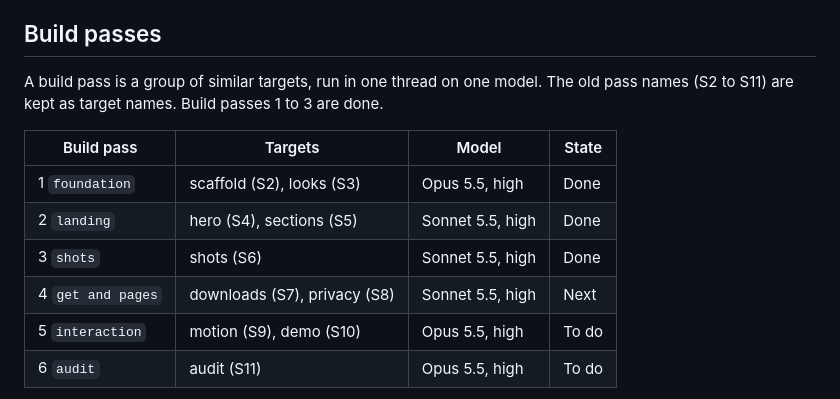
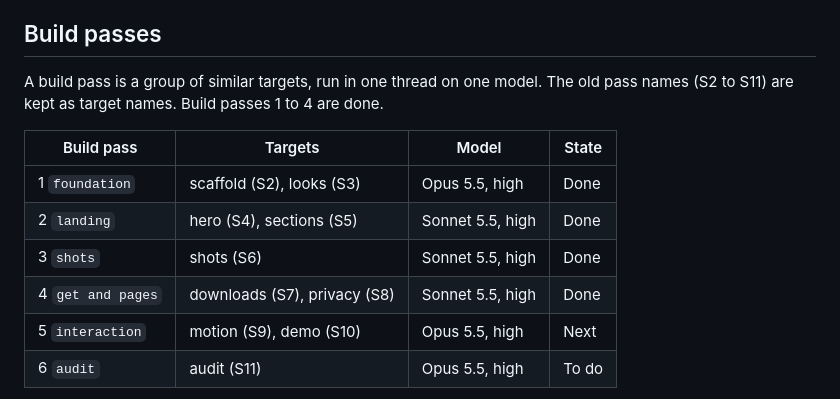
Before and after one commit to rvyyv-n/rise-site, a Markdown page: roadmap.md, the part around one of its changes. GitHub-like rendering.

```diff
--- a/roadmap.md
+++ b/roadmap.md
@@ -13,15 +13,15 @@ is git-ignored and never imported, served or committed.
 ## Build passes
 
 A build pass is a group of similar targets, run in one thread on one model. The
-old pass names (S2 to S11) are kept as target names. Build passes 1 to 3 are done.
+old pass names (S2 to S11) are kept as target names. Build passes 1 to 4 are done.
 
 | Build pass | Targets | Model | State |
 | --- | --- | --- | --- |
 | 1 `foundation` | scaffold (S2), looks (S3) | Opus 5.5, high | Done |
 | 2 `landing` | hero (S4), sections (S5) | Sonnet 5.5, high | Done |
 | 3 `shots` | shots (S6) | Sonnet 5.5, high | Done |
-| 4 `get and pages` | downloads (S7), privacy (S8) | Sonnet 5.5, high | Next |
-| 5 `interaction` | motion (S9), demo (S10) | Opus 5.5, high | To do |
+| 4 `get and pages` | downloads (S7), privacy (S8) | Sonnet 5.5, high | Done |
+| 5 `interaction` | motion (S9), demo (S10) | Opus 5.5, high | Next |
 | 6 `audit` | audit (S11) | Opus 5.5, high | To do |
 
 Why these models: build passes 2 to 4 are careful copying from the source and
```
Also changed, not shown: other parts of roadmap.md (+24 -29 lines).
